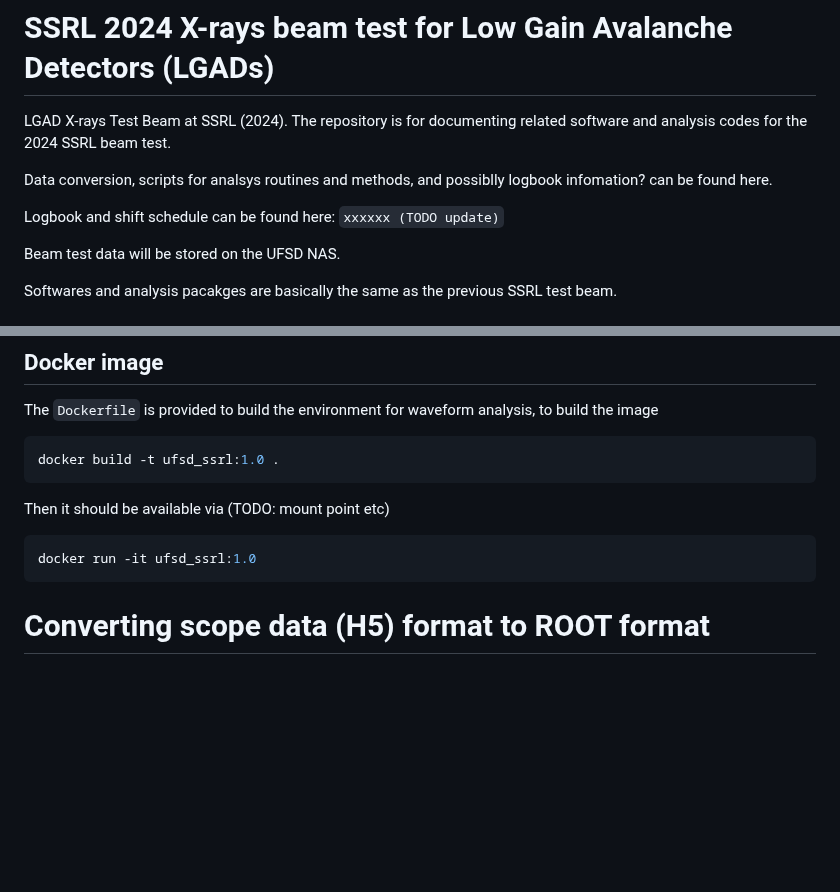
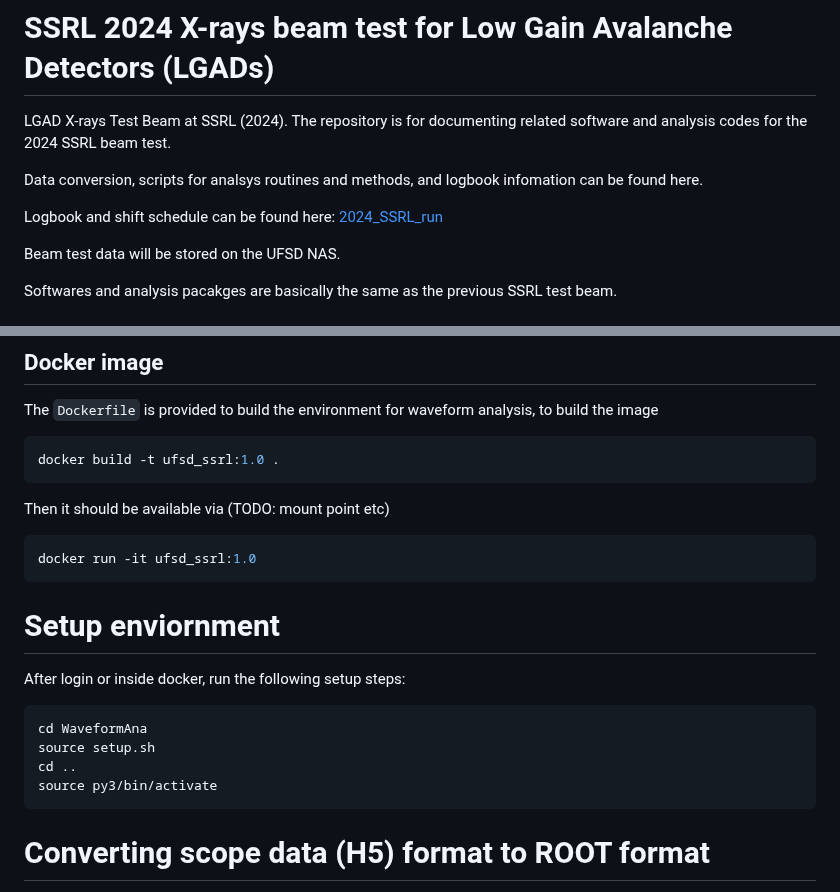
Before and after one commit to Ultra-Fast-Silicon-Detectors/SSRL2024, a Markdown page: README.md, 2 parts joined by grey strips. Drawn GitHub-style; blank space fills up the shorter version.

````diff
--- a/README.md
+++ b/README.md
@@ -1,9 +1,9 @@
 # SSRL 2024 X-rays beam test for Low Gain Avalanche Detectors (LGADs)
 LGAD X-rays Test Beam at SSRL (2024). The repository is for documenting related software and analysis codes for the 2024 SSRL beam test.
 
-Data conversion, scripts for analsys routines and methods, and possiblly logbook infomation? can be found here.
+Data conversion, scripts for analsys routines and methods, and logbook infomation can be found here.
 
-Logbook and shift schedule can be found here: `xxxxxx (TODO update)`
+Logbook and shift schedule can be found here: [2024_SSRL_run](https://drive.google.com/drive/folders/1eRdXsyAIbnhs2xJvsL8nBAKjm6VIcOl0?usp=sharing)
 
 Beam test data will be stored on the UFSD NAS.
 
@@ -48,6 +48,16 @@ Then it should be available via (TODO: mount point etc)
 
 ```bash
 docker run -it ufsd_ssrl:1.0
+```
+
+# Setup enviornment
+After login or inside docker, run the following setup steps:
+
+```bash
+cd WaveformAna
+source setup.sh
+cd ..
+source py3/bin/activate
 ```
 
 # Converting scope data (H5) format to ROOT format
````
